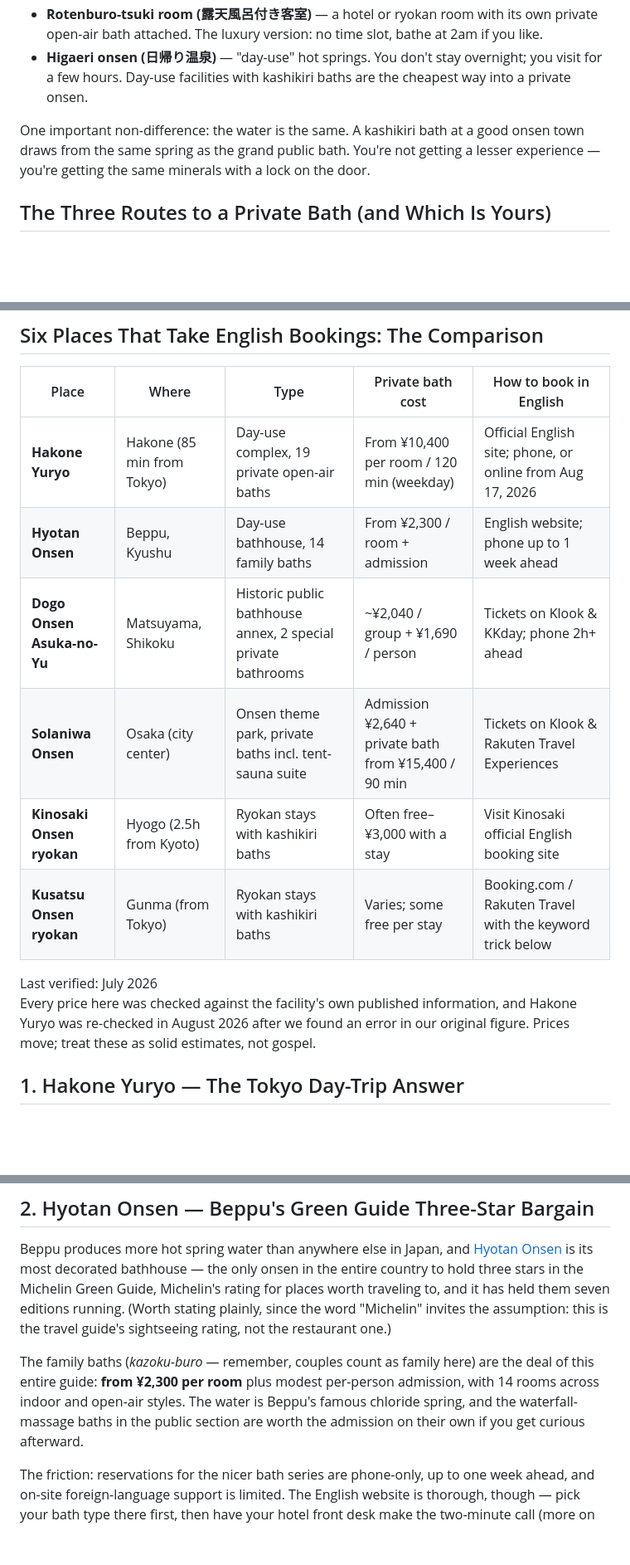
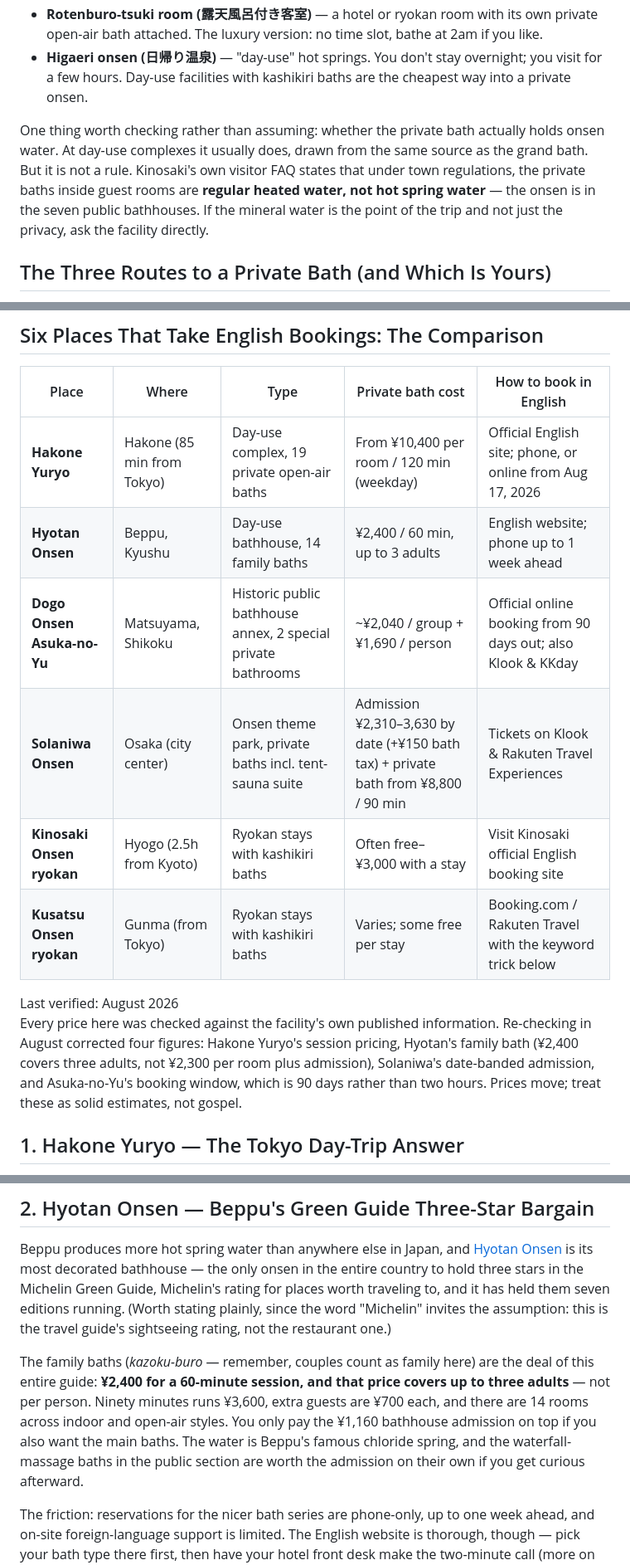
Before and after one commit to mentoce0-gif/torii-post, a Markdown page: src/posts/private-onsen-japan-book-in-english.md, 3 parts joined by grey strips. Shown at 83% size. Rendered like a GitHub page; blank space fills up the shorter version.

```diff
--- a/src/posts/private-onsen-japan-book-in-english.md
+++ b/src/posts/private-onsen-japan-book-in-english.md
@@ -29,7 +29,7 @@ Four terms cover almost everything you'll see on booking sites:
 - **Rotenburo-tsuki room (露天風呂付き客室)** — a hotel or ryokan room with its own private open-air bath attached. The luxury version: no time slot, bathe at 2am if you like.
 - **Higaeri onsen (日帰り温泉)** — "day-use" hot springs. You don't stay overnight; you visit for a few hours. Day-use facilities with kashikiri baths are the cheapest way into a private onsen.
 
-One important non-difference: the water is the same. A kashikiri bath at a good onsen town draws from the same spring as the grand public bath. You're not getting a lesser experience — you're getting the same minerals with a lock on the door.
+One thing worth checking rather than assuming: whether the private bath actually holds onsen water. At day-use complexes it usually does, drawn from the same source as the grand bath. But it is not a rule. Kinosaki's own visitor FAQ states that under town regulations, the private baths inside guest rooms are **regular heated water, not hot spring water** — the onsen is in the seven public bathhouses. If the mineral water is the point of the trip and not just the privacy, ask the facility directly.
 
 ## The Three Routes to a Private Bath (and Which Is Yours)
 
@@ -44,13 +44,13 @@ One important non-difference: the water is the same. A kashikiri bath at a good
 | Place | Where | Type | Private bath cost | How to book in English |
 |---|---|---|---|---|
 | **Hakone Yuryo** | Hakone (85 min from Tokyo) | Day-use complex, 19 private open-air baths | From ¥10,400 per room / 120 min (weekday) | Official English site; phone, or online from Aug 17, 2026 |
-| **Hyotan Onsen** | Beppu, Kyushu | Day-use bathhouse, 14 family baths | From ¥2,300 / room + admission | English website; phone up to 1 week ahead |
-| **Dogo Onsen Asuka-no-Yu** | Matsuyama, Shikoku | Historic public bathhouse annex, 2 special private bathrooms | ~¥2,040 / group + ¥1,690 / person | Tickets on Klook & KKday; phone 2h+ ahead |
-| **Solaniwa Onsen** | Osaka (city center) | Onsen theme park, private baths incl. tent-sauna suite | Admission ¥2,640 + private bath from ¥15,400 / 90 min | Tickets on Klook & Rakuten Travel Experiences |
+| **Hyotan Onsen** | Beppu, Kyushu | Day-use bathhouse, 14 family baths | ¥2,400 / 60 min, up to 3 adults | English website; phone up to 1 week ahead |
+| **Dogo Onsen Asuka-no-Yu** | Matsuyama, Shikoku | Historic public bathhouse annex, 2 special private bathrooms | ~¥2,040 / group + ¥1,690 / person | Official online booking from 90 days out; also Klook & KKday |
+| **Solaniwa Onsen** | Osaka (city center) | Onsen theme park, private baths incl. tent-sauna suite | Admission ¥2,310–3,630 by date (+¥150 bath tax) + private bath from ¥8,800 / 90 min | Tickets on Klook & Rakuten Travel Experiences |
 | **Kinosaki Onsen ryokan** | Hyogo (2.5h from Kyoto) | Ryokan stays with kashikiri baths | Often free–¥3,000 with a stay | Visit Kinosaki official English booking site |
 | **Kusatsu Onsen ryokan** | Gunma (from Tokyo) | Ryokan stays with kashikiri baths | Varies; some free per stay | Booking.com / Rakuten Travel with the keyword trick below |
 
-<div class="callout"><span class="callout-label">Last verified: July 2026</span><p>Every price here was checked against the facility's own published information, and Hakone Yuryo was re-checked in August 2026 after we found an error in our original figure. Prices move; treat these as solid estimates, not gospel.</p></div>
+<div class="callout"><span class="callout-label">Last verified: August 2026</span><p>Every price here was checked against the facility's own published information. Re-checking in August corrected four figures: Hakone Yuryo's session pricing, Hyotan's family bath (¥2,400 covers three adults, not ¥2,300 per room plus admission), Solaniwa's date-banded admission, and Asuka-no-Yu's booking window, which is 90 days rather than two hours. Prices move; treat these as solid estimates, not gospel.</p></div>
 
 ## 1. Hakone Yuryo — The Tokyo Day-Trip Answer
 
@@ -70,7 +70,7 @@ If you're building a whole day around this rather than just the bath, we've work
 
 Beppu produces more hot spring water than anywhere else in Japan, and [Hyotan Onsen](https://www.hyotan-onsen.com/english/) is its most decorated bathhouse — the only onsen in the entire country to hold three stars in the Michelin Green Guide, Michelin's rating for places worth traveling to, and it has held them seven editions running. (Worth stating plainly, since the word "Michelin" invites the assumption: this is the travel guide's sightseeing rating, not the restaurant one.)
 
-The family baths (*kazoku-buro* — remember, couples count as family here) are the deal of this entire guide: **from ¥2,300 per room** plus modest per-person admission, with 14 rooms across indoor and open-air styles. The water is Beppu's famous chloride spring, and the waterfall-massage baths in the public section are worth the admission on their own if you get curious afterward.
+The family baths (*kazoku-buro* — remember, couples count as family here) are the deal of this entire guide: **¥2,400 for a 60-minute session, and that price covers up to three adults** — not per person. Ninety minutes runs ¥3,600, extra guests are ¥700 each, and there are 14 rooms across indoor and open-air styles. You only pay the ¥1,160 bathhouse admission on top if you also want the main baths. The water is Beppu's famous chloride spring, and the waterfall-massage baths in the public section are worth the admission on their own if you get curious afterward.
 
 The friction: reservations for the nicer bath series are phone-only, up to one week ahead, and on-site foreign-language support is limited. The English website is thorough, though — pick your bath type there first, then have your hotel front desk make the two-minute call (more on that trick below).
 
```
Also changed, not shown: other parts of src/posts/private-onsen-japan-book-in-english.md (+4 -4 lines), src/posts/amiami-preowned-grades-explained.md (+24 -15 lines), src/posts/onsen-with-tattoos-japan.md (+5 -1 lines).
